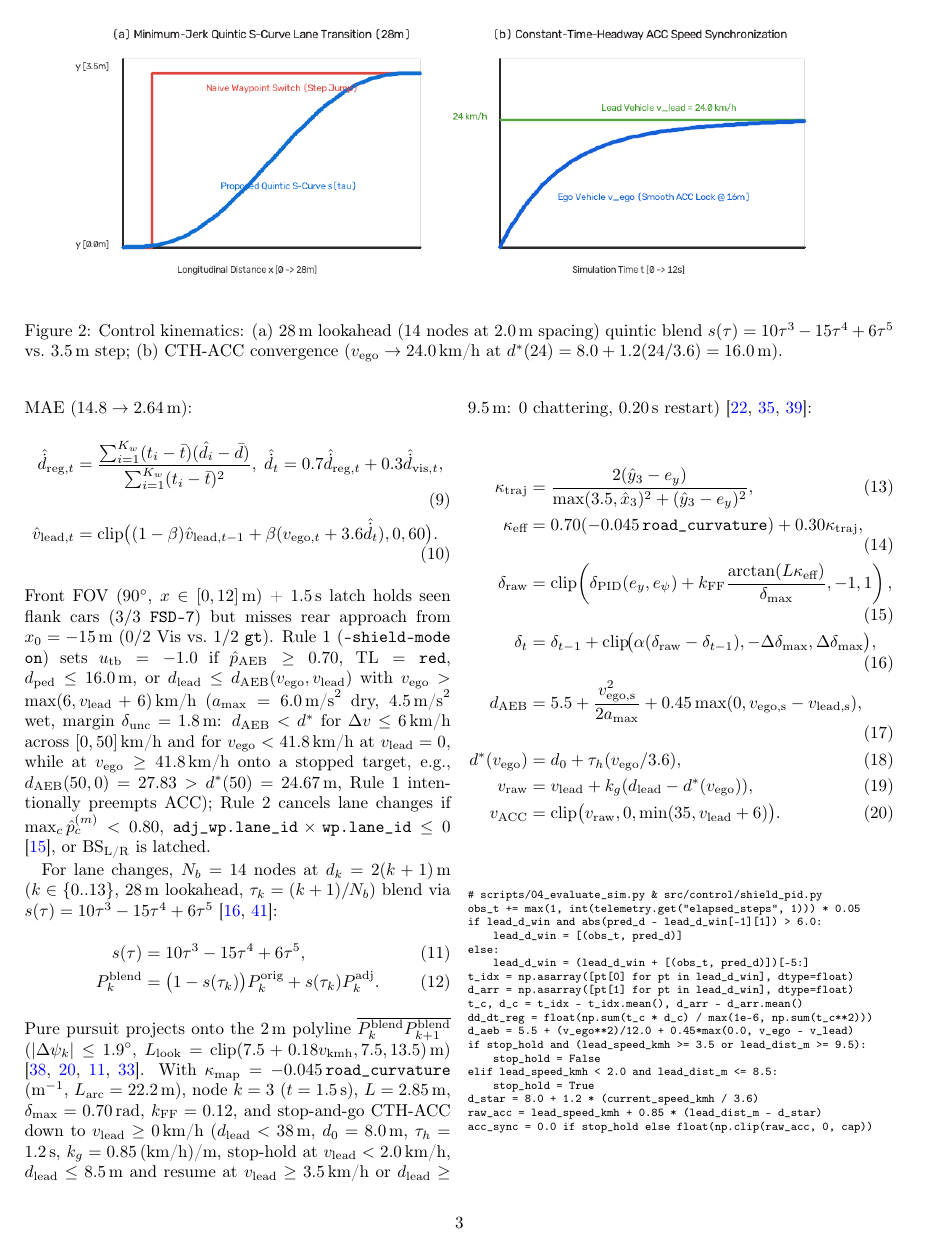
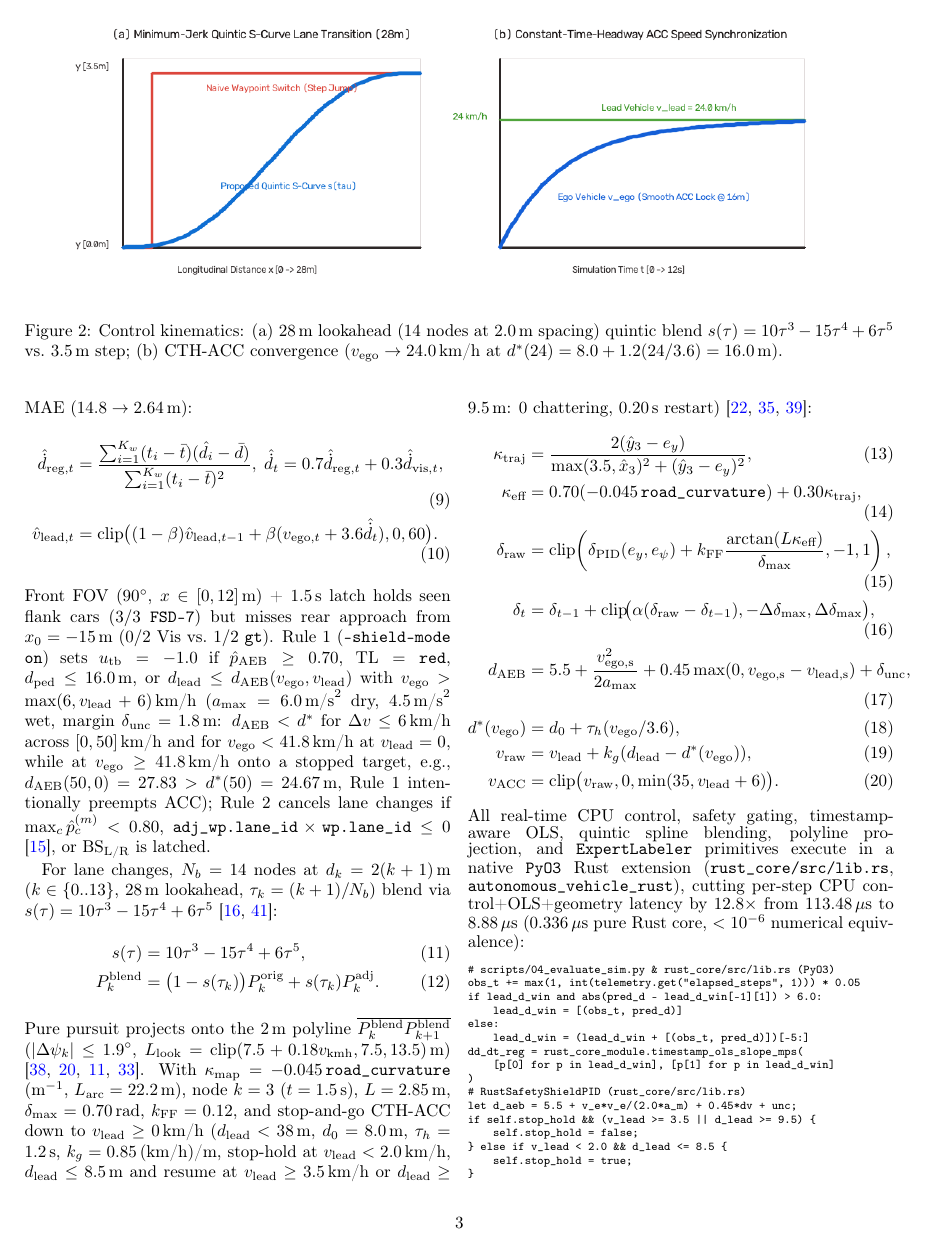
Before and after one commit to Wick-Lim/AutonomousVehicle, a LaTeX paper (paper/main.tex): page 3 of 6. Compiled offline with pdfLaTeX.

Commit message:
docs(paper): sync bilingual manuscripts and PDFs with PyO3 Rust core and Table 3 Holm-Bonferroni metrics

```diff
--- a/paper/main.tex
+++ b/paper/main.tex
@@ -135,31 +135,33 @@ Pure pursuit projects onto the $2$\,m polyline $\overline{P^{\text{blend}}_k P^{
     \kappa_{\text{eff}} &= 0.70(-0.045\,\texttt{road\_curvature}) + 0.30\kappa_{\text{traj}}, \\
     \delta_{\text{raw}} &= \text{clip}\!\left(\delta_{\text{PID}}(e_y, e_\psi) + k_{\text{FF}}\frac{\arctan(L\kappa_{\text{eff}})}{\delta_{\max}}, -1, 1\right), \\
     \delta_t &= \delta_{t-1} + \text{clip}\!\big(\alpha(\delta_{\text{raw}} - \delta_{t-1}), -\Delta\delta_{\max}, \Delta\delta_{\max}\big), \\
-    d_{\text{AEB}} &= 5.5 + \frac{v_{\text{ego,s}}^2}{2a_{\max}} + 0.45\max(0, v_{\text{ego,s}} - v_{\text{lead,s}}), \\
+    d_{\text{AEB}} &= 5.5 + \frac{v_{\text{ego,s}}^2}{2a_{\max}} + 0.45\max(0, v_{\text{ego,s}} - v_{\text{lead,s}}) + \delta_{\text{unc}}, \\
     d^*(v_{\text{ego}}) &= d_0 + \tau_h (v_{\text{ego}}/3.6), \\
     v_{\text{raw}} &= v_{\text{lead}} + k_g(d_{\text{lead}} - d^*(v_{\text{ego}})), \\
     v_{\text{ACC}} &= \text{clip}\big(v_{\text{raw}}, 0, \min(35, v_{\text{lead}} + 6)\big).
 \end{align}
+All real-time CPU control, safety gating, timestamp-aware OLS, quintic spline blending, polyline projection, and \texttt{ExpertLabeler} primitives execute in a native \texttt{PyO3} Rust extension (\texttt{rust\_core/src/lib.rs}, \texttt{autonomous\_vehicle\_rust}), cutting per-step CPU control+OLS+geometry latency by $12.8\times$ from $113.48\,\mu\text{s}$ to $8.88\,\mu\text{s}$ ($0.336\,\mu\text{s}$ pure Rust core, $<10^{-6}$ numerical equivalence):
 \begin{scriptsize}
 \begin{verbatim}
-# scripts/04_evaluate_sim.py & src/control/shield_pid.py
+# scripts/04_evaluate_sim.py & rust_core/src/lib.rs (PyO3)
 obs_t += max(1, int(telemetry.get("elapsed_steps", 1))) * 0.05
 if lead_d_win and abs(pred_d - lead_d_win[-1][1]) > 6.0:
     lead_d_win = [(obs_t, pred_d)]
 else:
     lead_d_win = (lead_d_win + [(obs_t, pred_d)])[-5:]
-t_idx = np.asarray([pt[0] for pt in lead_d_win], dtype=float)
-d_arr = np.asarray([pt[1] for pt in lead_d_win], dtype=float)
-t_c, d_c = t_idx - t_idx.mean(), d_arr - d_arr.mean()
-dd_dt_reg = float(np.sum(t_c * d_c) / max(1e-6, np.sum(t_c**2)))
-d_aeb = 5.5 + (v_ego**2)/12.0 + 0.45*max(0.0, v_ego - v_lead)
-if stop_hold and (lead_speed_kmh >= 3.5 or lead_dist_m >= 9.5):
-    stop_hold = False
-elif lead_speed_kmh < 2.0 and lead_dist_m <= 8.5:
-    stop_hold = True
-d_star = 8.0 + 1.2 * (current_speed_kmh / 3.6)
-raw_acc = lead_speed_kmh + 0.85 * (lead_dist_m - d_star)
-acc_sync = 0.0 if stop_hold else float(np.clip(raw_acc, 0, cap))
+dd_dt_reg = rust_core_module.timestamp_ols_slope_mps(
+    [p[0] for p in lead_d_win], [p[1] for p in lead_d_win]
+)
+# RustSafetyShieldPID (rust_core/src/lib.rs)
+let d_aeb = 5.5 + v_e*v_e/(2.0*a_m) + 0.45*dv + unc;
+if self.stop_hold && (v_lead >= 3.5 || d_lead >= 9.5) {
+    self.stop_hold = false;
+} else if v_lead < 2.0 && d_lead <= 8.5 {
+    self.stop_hold = true;
+}
+let d_star = 8.0 + 1.2 * (v_ego_kmh / 3.6);
+let raw_acc = v_lead + 0.85 * (d_lead - d_star);
+let v_tgt = if self.stop_hold { 0.0 } else { raw_acc.clamp(0.0, cap) };
 \end{verbatim}
 \end{scriptsize}
 
```
Also changed, not shown: paper/main_ko.tex (+8 -7 lines), paper/main.pdf, paper/main_ko.pdf, paper/main.tex (2 more changed lines).
